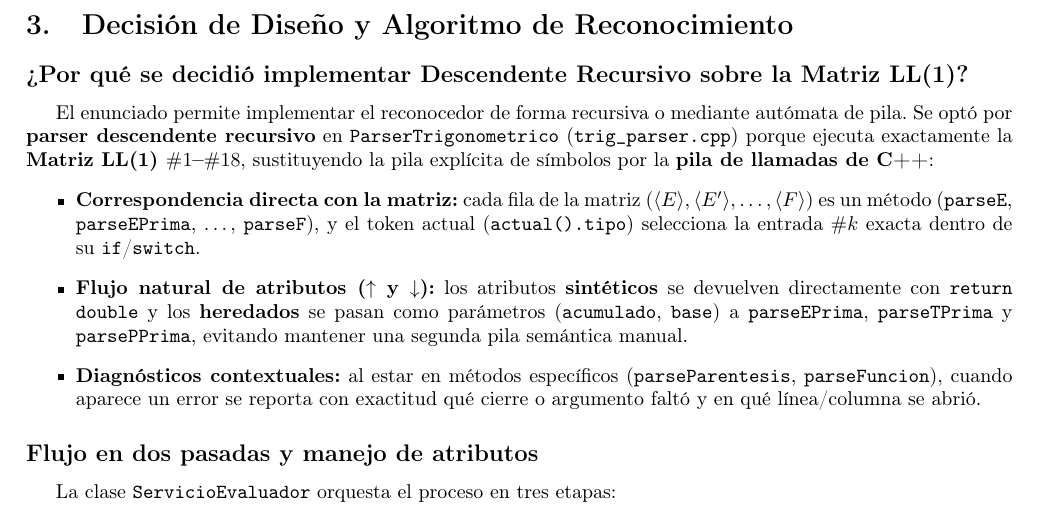
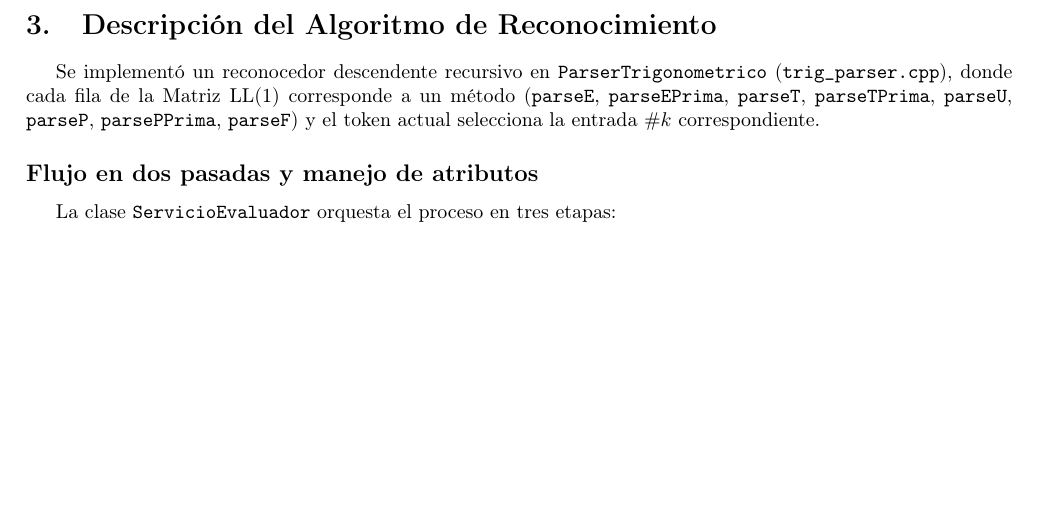
Before and after one commit to jfmiyox/escannerParaFuncionesTrinometricas, a LaTeX document (docs/Informe_Tecnico.tex): part of page 3 of 4, cut so that both start at the same text, the shorter picture padded with empty space. Compiled offline with pdfLaTeX.

Commit message:
docs: quitar sección de justificación recursiva en informe

```diff
--- a/docs/Informe_Tecnico.tex
+++ b/docs/Informe_Tecnico.tex
@@ -191,14 +191,8 @@ $\#18$ & consume \texttt{VAR}, \textbf{avance}; retorna valor sustituido $p=q$.
 \caption{Definición operativa de las entradas $\#1\text{--}\#18$ de la Matriz LL(1).}
 \end{table}
 
-\section{Decisión de Diseño y Algoritmo de Reconocimiento}
-\subsection*{¿Por qué se decidió implementar Descendente Recursivo sobre la Matriz LL(1)?}
-El enunciado permite implementar el reconocedor de forma recursiva o mediante autómata de pila. Se optó por \textbf{parser descendente recursivo} en \texttt{ParserTrigonometrico} (\texttt{trig\_parser.cpp}) porque ejecuta exactamente la \textbf{Matriz LL(1) $\#1\text{--}\#18$}, sustituyendo la pila explícita de símbolos por la \textbf{pila de llamadas de C++}:
-\begin{itemize}
-    \item \textbf{Correspondencia directa con la matriz:} cada fila de la matriz ($\langle E\rangle, \langle E'\rangle, \dots, \langle F\rangle$) es un método (\texttt{parseE}, \texttt{parseEPrima}, \dots, \texttt{parseF}), y el token actual (\texttt{actual().tipo}) selecciona la entrada $\#k$ exacta dentro de su \texttt{if}/\texttt{switch}.
-    \item \textbf{Flujo natural de atributos ($\uparrow$ y $\downarrow$):} los atributos \textbf{sintéticos} se devuelven directamente con \texttt{return double} y los \textbf{heredados} se pasan como parámetros (\texttt{acumulado}, \texttt{base}) a \texttt{parseEPrima}, \texttt{parseTPrima} y \texttt{parsePPrima}, evitando mantener una segunda pila semántica manual.
-    \item \textbf{Diagnósticos contextuales:} al estar en métodos específicos (\texttt{parseParentesis}, \texttt{parseFuncion}), cuando aparece un error se reporta con exactitud qué cierre o argumento faltó y en qué línea/columna se abrió.
-\end{itemize}
+\section{Descripción del Algoritmo de Reconocimiento}
+Se implementó un reconocedor descendente recursivo en \texttt{ParserTrigonometrico} (\texttt{trig\_parser.cpp}), donde cada fila de la Matriz LL(1) corresponde a un método (\texttt{parseE}, \texttt{parseEPrima}, \texttt{parseT}, \texttt{parseTPrima}, \texttt{parseU}, \texttt{parseP}, \texttt{parsePPrima}, \texttt{parseF}) y el token actual selecciona la entrada $\#k$ correspondiente.
 
 \subsection*{Flujo en dos pasadas y manejo de atributos}
 La clase \texttt{ServicioEvaluador} orquesta el proceso en tres etapas:
```
Also changed, not shown: docs/Informe_Tecnico.pdf.
